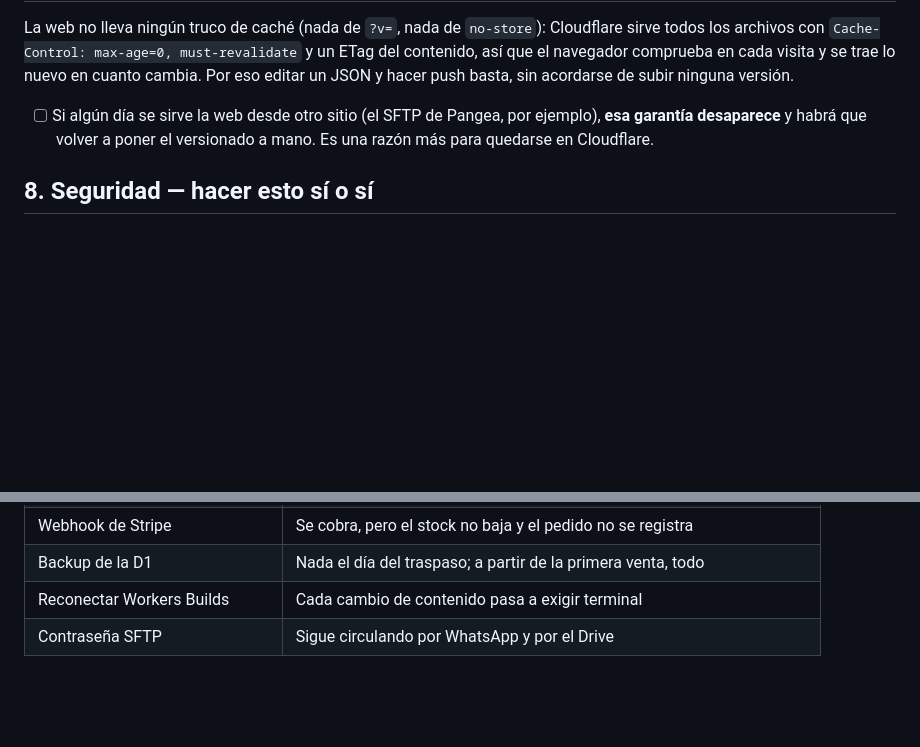
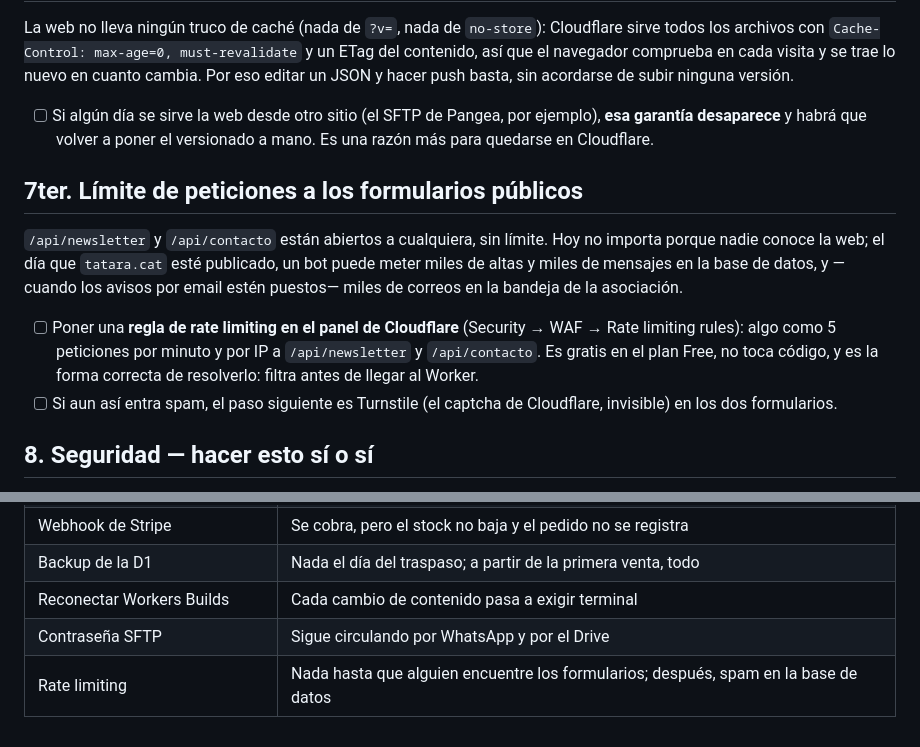
Before and after one commit to meowrhino/tatara, a Markdown page: TODO_CLIENTE.md, 2 parts joined by grey strips. Rendered like a GitHub page; blank space fills up the shorter version.

Commit message:
docs: el dominio se queda en Pangea, y falta limitar los formularios públicos
En TODO_DOMINIO, dejar claro que tatara.cat no se transfiere ni se vuelve a
comprar: se queda registrado en Pangea y solo se cambian los nameservers para
que resuelva Cloudflare.

Y un punto nuevo en TODO_CLIENTE: /api/newsletter y /api/contacto están abiertos
sin límite. Hoy da igual porque nadie conoce la web; publicada, un bot puede
llenar la base de datos y la bandeja de la asociación. Se resuelve con una regla
de rate limiting en el panel de Cloudflare, gratis y sin tocar código, que filtra
antes de llegar al Worker.

Co-Authored-By: Claude Opus 5 <noreply@anthropic.com>

```diff
--- a/TODO_CLIENTE.md
+++ b/TODO_CLIENTE.md
@@ -145,6 +145,22 @@ basta, sin acordarse de subir ninguna versión.
       ejemplo), **esa garantía desaparece** y habrá que volver a poner el
       versionado a mano. Es una razón más para quedarse en Cloudflare.
 
+## 7ter. Límite de peticiones a los formularios públicos
+
+`/api/newsletter` y `/api/contacto` están abiertos a cualquiera, sin límite. Hoy
+no importa porque nadie conoce la web; el día que `tatara.cat` esté publicado, un
+bot puede meter miles de altas y miles de mensajes en la base de datos, y —cuando
+los avisos por email estén puestos— miles de correos en la bandeja de la
+asociación.
+
+- [ ] Poner una **regla de rate limiting en el panel de Cloudflare** (Security →
+      WAF → Rate limiting rules): algo como 5 peticiones por minuto y por IP a
+      `/api/newsletter` y `/api/contacto`. Es gratis en el plan Free, no toca
+      código, y es la forma correcta de resolverlo: filtra antes de llegar al
+      Worker.
+- [ ] Si aun así entra spam, el paso siguiente es Turnstile (el captcha de
+      Cloudflare, invisible) en los dos formularios.
+
 ## 8. Seguridad — hacer esto sí o sí
 
 - [ ] **Cambiar la contraseña SFTP de Pangea.** Se compartió por WhatsApp y
@@ -178,3 +194,4 @@ Un resumen para priorizar, porque no todo pesa igual:
 | Backup de la D1 | Nada el día del traspaso; a partir de la primera venta, todo |
 | Reconectar Workers Builds | Cada cambio de contenido pasa a exigir terminal |
 | Contraseña SFTP | Sigue circulando por WhatsApp y por el Drive |
+| Rate limiting | Nada hasta que alguien encuentre los formularios; después, spam en la base de datos |
```
Also changed, not shown: TODO_DOMINIO.md (+4 -1 lines).
